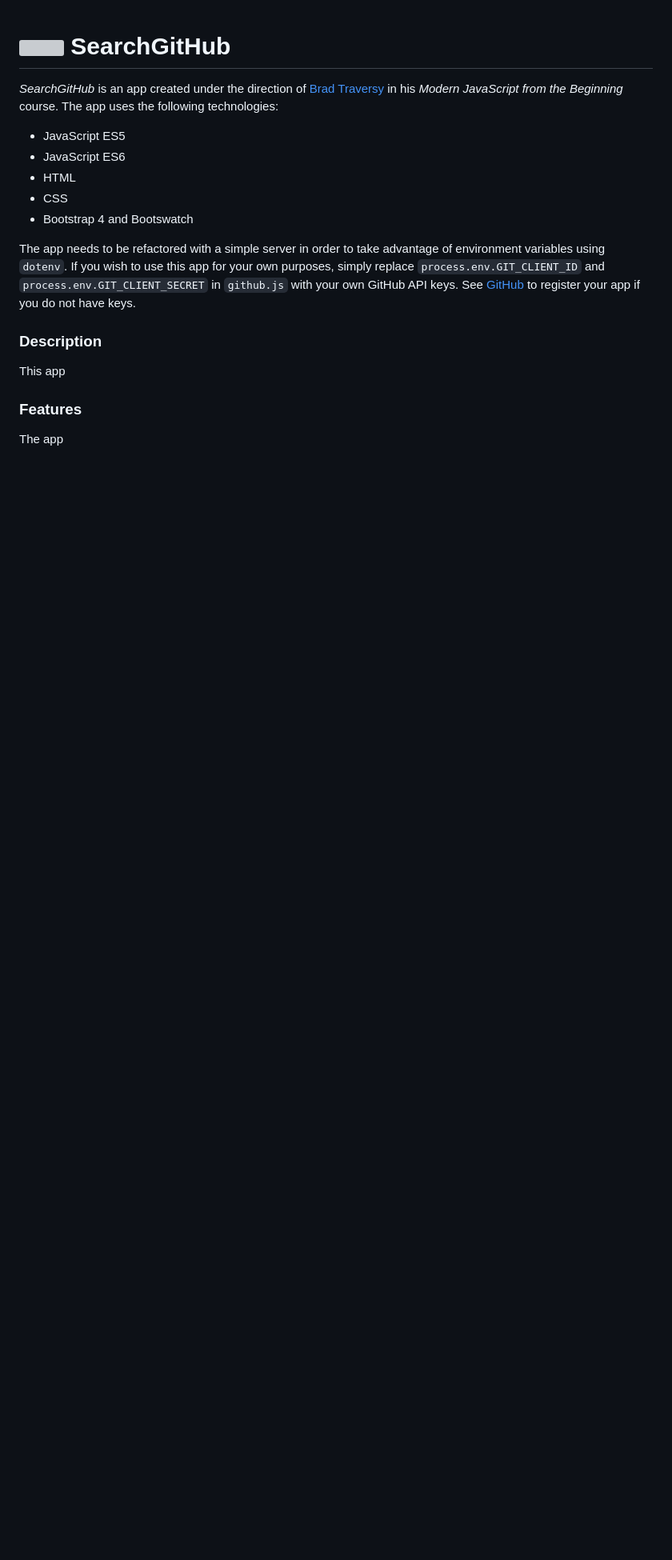
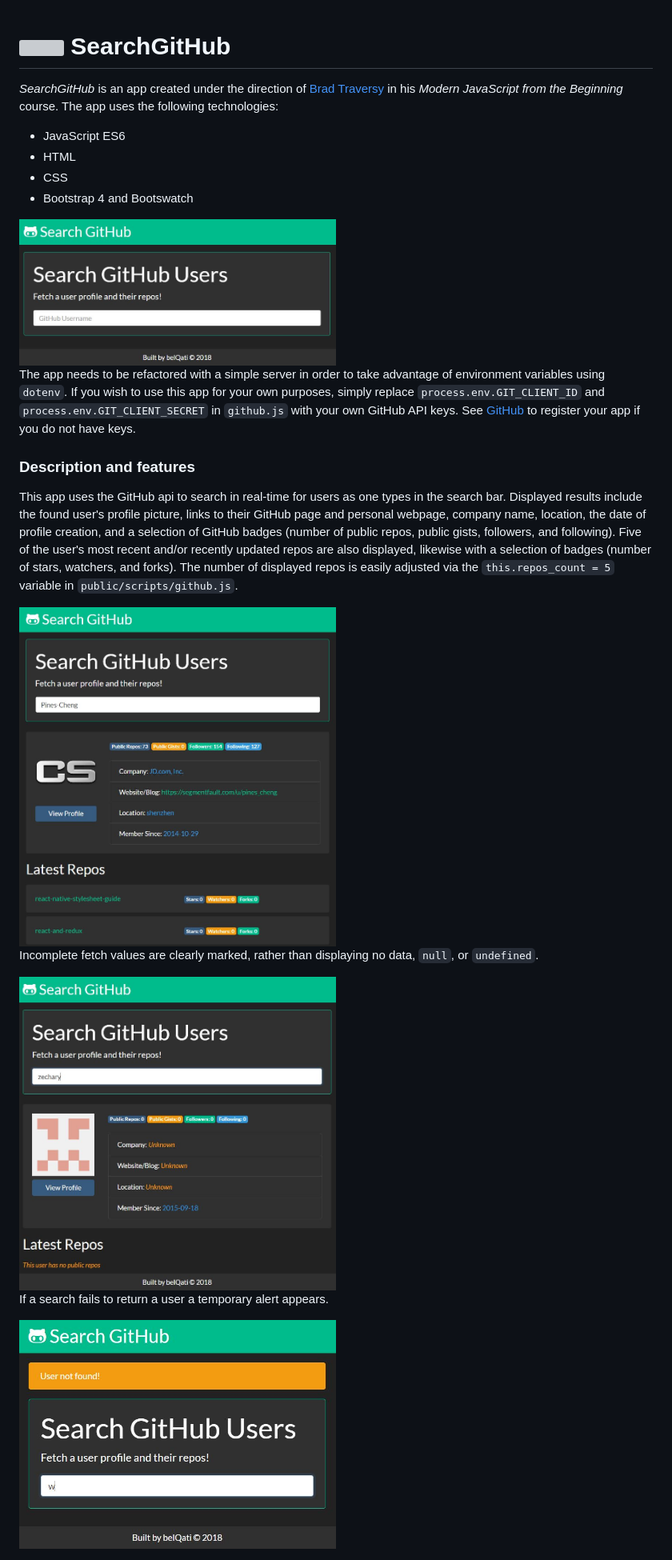
Before and after one commit to belqati/SearchGitHub, a Markdown page: README.md, the part around the change. Shown at 80% size. GitHub-like rendering; pictures changed too: public/imgs/SearchGitHub.JPG (added), public/imgs/SearchGitHub_no_data.JPG (added), public/imgs/SearchGitHub_no_user.JPG (added); blank space fills up the shorter version; grey boxes are pictures that could not be loaded.

Commit message:
update readme, add screenshots

```diff
--- a/README.md
+++ b/README.md
@@ -2,18 +2,26 @@
 
 *SearchGitHub* is an app created under the direction of [Brad Traversy](https://www.udemy.com/modern-javascript-from-the-beginning/) in his *Modern JavaScript from the Beginning* course. The app uses the following technologies:
 
-  * JavaScript ES5
   * JavaScript ES6
   * HTML
   * CSS
   * Bootstrap 4 and Bootswatch
 
+<img src="public/imgs/SearchGitHub.JPG" width="50%">
+
+
 The app needs to be refactored with a simple server in order to take advantage of environment variables using `dotenv`. If you wish to use this app for your own purposes, simply replace `process.env.GIT_CLIENT_ID` and `process.env.GIT_CLIENT_SECRET` in `github.js` with your own GitHub API keys. See [GitHub](https://github.com/settings/applications/new) to register your app if you do not have keys.
 
-### Description
+### Description and features
 
-This app
+This app uses the GitHub api to search in real-time for users as one types in the search bar. Displayed results include the found user's profile picture, links to their GitHub page and personal webpage, company name, location, the date of profile creation, and a selection of GitHub badges (number of public repos, public gists, followers, and following). Five of the user's most recent and/or recently updated repos are also displayed, likewise with a selection of badges (number of stars, watchers, and forks). The number of displayed repos is easily adjusted via the `this.repos_count = 5` variable in `public/scripts/github.js`.
 
-### Features
+<img src="public/imgs/SearchGitHub_results.JPG" width="50%">
 
-The app
+Incomplete fetch values are clearly marked, rather than displaying no data, `null`, or `undefined`.
+
+<img src="public/imgs/SearchGitHub_no_data.JPG" width="50%">
+
+If a search fails to return a user a temporary alert appears.
+
+<img src="public/imgs/SearchGitHub_no_user.JPG" width="50%">
```
